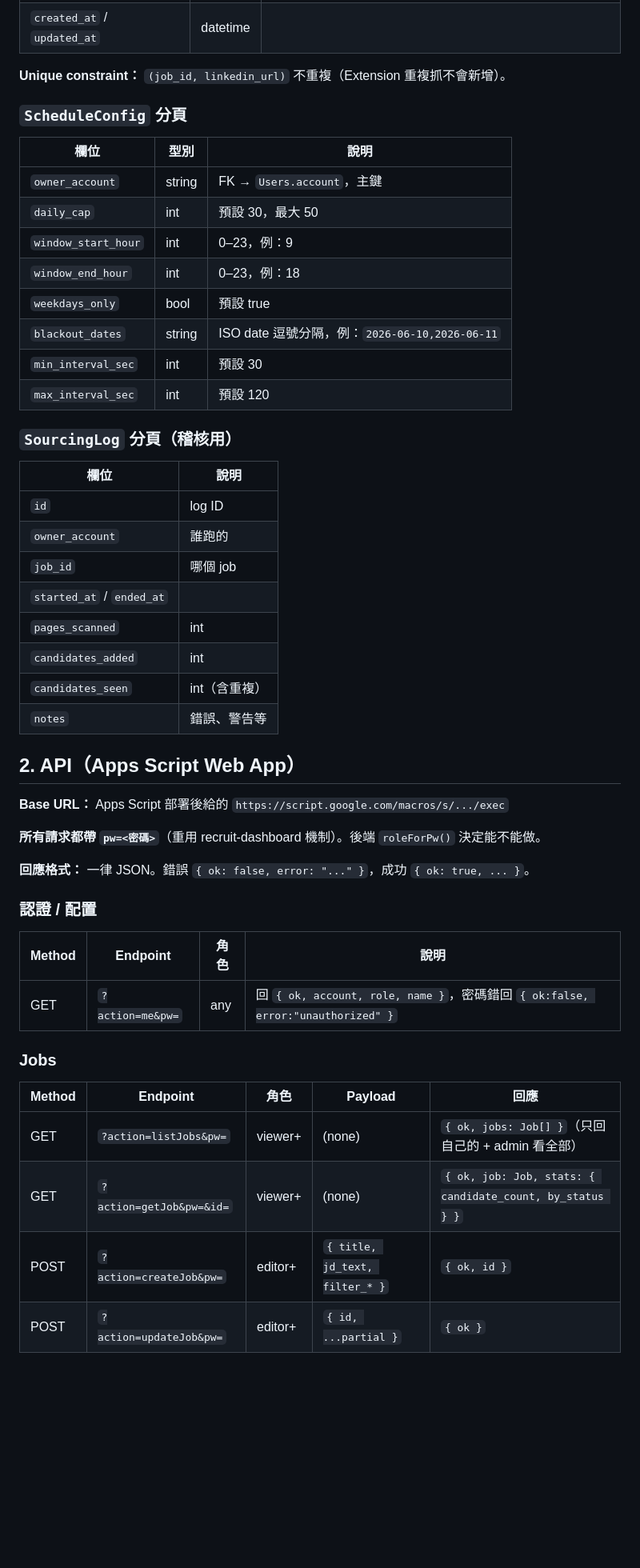
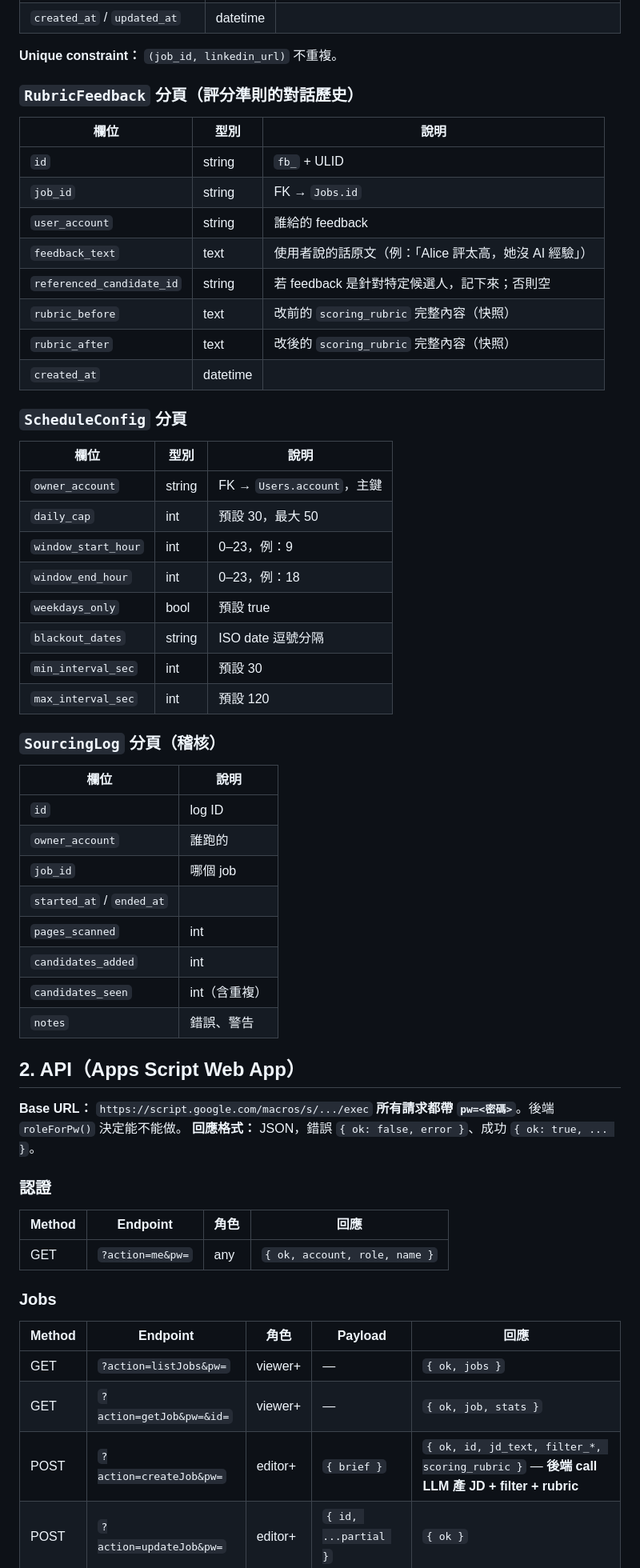
Before and after one commit to RH1028/LinkedIn-Sourcing, a Markdown page: docs/contract.md, the part around one of its changes. Shown at 80% size. Rendered like a GitHub page; blank space fills up the shorter version.

```diff
--- a/docs/contract.md
+++ b/docs/contract.md
@@ -69,6 +82,19 @@
 | `created_at` / `updated_at` | datetime | |
 
-**Unique constraint：** `(job_id, linkedin_url)` 不重複（Extension 重複抓不會新增）。
+**Unique constraint：** `(job_id, linkedin_url)` 不重複。
+
+### `RubricFeedback` 分頁（評分準則的對話歷史）
+
+| 欄位 | 型別 | 說明 |
+|---|---|---|
+| `id` | string | `fb_` + ULID |
+| `job_id` | string | FK → `Jobs.id` |
+| `user_account` | string | 誰給的 feedback |
+| `feedback_text` | text | 使用者說的話原文（例：「Alice 評太高，她沒 AI 經驗」） |
+| `referenced_candidate_id` | string | 若 feedback 是針對特定候選人，記下來；否則空 |
+| `rubric_before` | text | 改前的 `scoring_rubric` 完整內容（快照） |
+| `rubric_after` | text | 改後的 `scoring_rubric` 完整內容（快照） |
+| `created_at` | datetime | |
 
 ### `ScheduleConfig` 分頁
 
@@ -79,11 +105,11 @@
 | `window_start_hour` | int | 0–23，例：9 |
 | `window_end_hour` | int | 0–23，例：18 |
 | `weekdays_only` | bool | 預設 true |
-| `blackout_dates` | string | ISO date 逗號分隔，例：`2026-06-10,2026-06-11` |
+| `blackout_dates` | string | ISO date 逗號分隔 |
 | `min_interval_sec` | int | 預設 30 |
 | `max_interval_sec` | int | 預設 120 |
 
-### `SourcingLog` 分頁（稽核用）
+### `SourcingLog` 分頁（稽核）
 
 | 欄位 | 說明 |
 |---|---|
@@ -94,29 +120,27 @@
 | `pages_scanned` | int |
 | `candidates_added` | int |
 | `candidates_seen` | int（含重複） |
-| `notes` | 錯誤、警告等 |
+| `notes` | 錯誤、警告 |
 
 ## 2. API（Apps Script Web App）
 
-**Base URL：** Apps Script 部署後給的 `https://script.google.com/macros/s/.../exec`
+**Base URL：** `https://script.google.com/macros/s/.../exec`
+**所有請求都帶 `pw=<密碼>`**。後端 `roleForPw()` 決定能不能做。
+**回應格式：** JSON，錯誤 `{ ok: false, error }`、成功 `{ ok: true, ... }`。
 
-**所有請求都帶 `pw=<密碼>`**（重用 recruit-dashboard 機制）。後端 `roleForPw()` 決定能不能做。
+### 認證
 
-**回應格式：** 一律 JSON。錯誤 `{ ok: false, error: "..." }`，成功 `{ ok: true, ... }`。
-
-### 認證 / 配置
-
-| Method | Endpoint | 角色 | 說明 |
+| Method | Endpoint | 角色 | 回應 |
 |---|---|---|---|
-| GET | `?action=me&pw=` | any | 回 `{ ok, account, role, name }`，密碼錯回 `{ ok:false, error:"unauthorized" }` |
+| GET | `?action=me&pw=` | any | `{ ok, account, role, name }` |
 
 ### Jobs
 
 | Method | Endpoint | 角色 | Payload | 回應 |
 |---|---|---|---|---|
-| GET | `?action=listJobs&pw=` | viewer+ | (none) | `{ ok, jobs: Job[] }`（只回自己的 + admin 看全部） |
-| GET | `?action=getJob&pw=&id=` | viewer+ | (none) | `{ ok, job: Job, stats: { candidate_count, by_status } }` |
-| POST | `?action=createJob&pw=` | editor+ | `{ title, jd_text, filter_* }` | `{ ok, id }` |
+| GET | `?action=listJobs&pw=` | viewer+ | — | `{ ok, jobs }` |
+| GET | `?action=getJob&pw=&id=` | viewer+ | — | `{ ok, job, stats }` |
+| POST | `?action=createJob&pw=` | editor+ | `{ brief }` | `{ ok, id, jd_text, filter_*, scoring_rubric }` — **後端 call LLM 產 JD + filter + rubric** |
 | POST | `?action=updateJob&pw=` | editor+ | `{ id, ...partial }` | `{ ok }` |
 
 ### Candidates
```
Also changed, not shown: other parts of docs/contract.md (+148 -80 lines).
